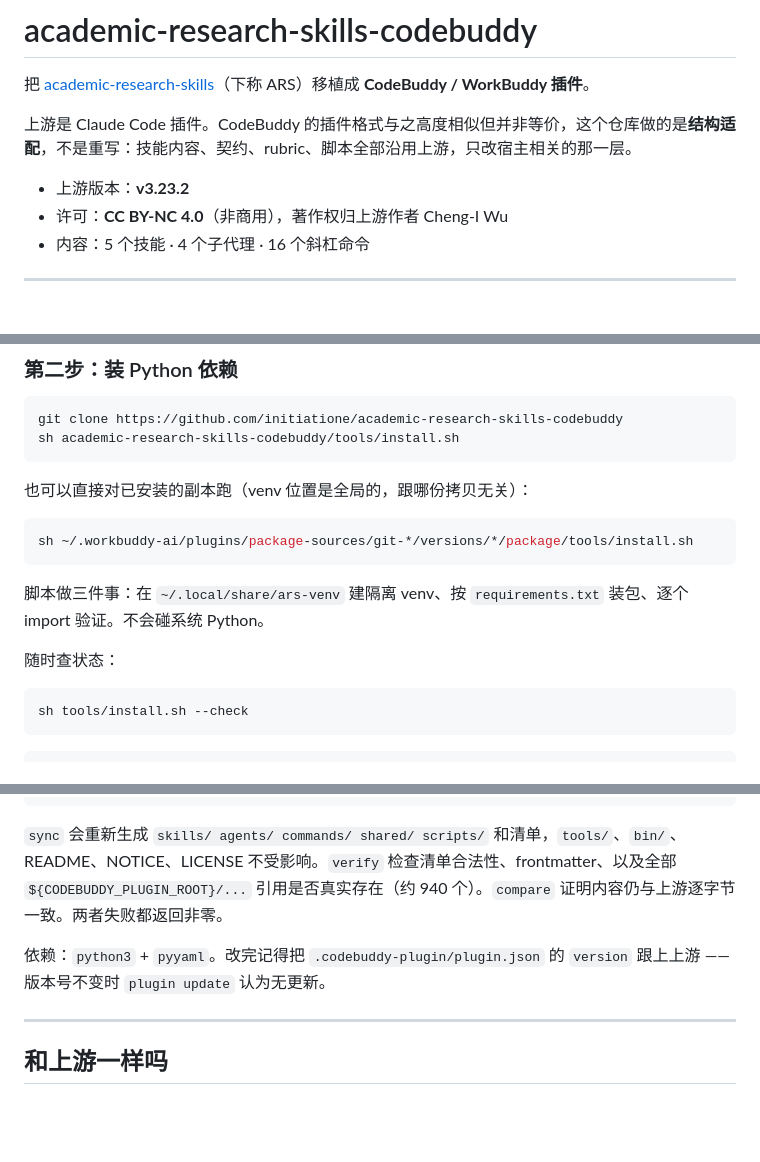
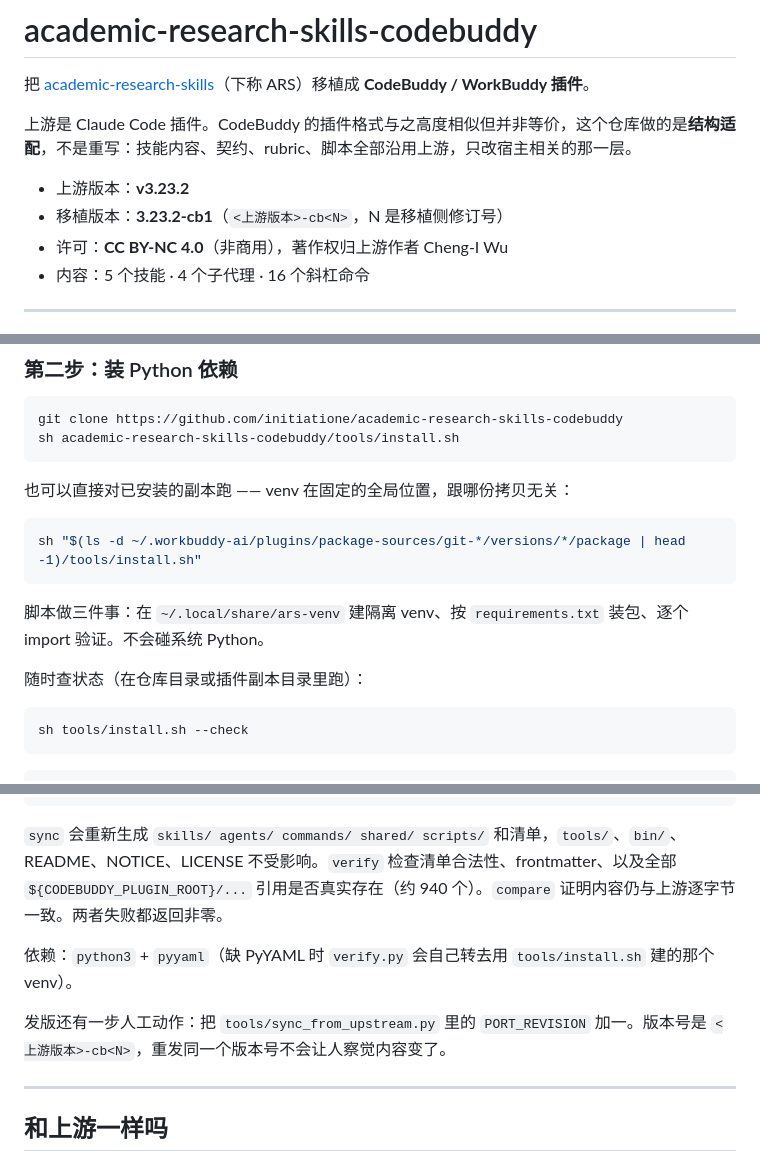
Before and after one commit to initiatione/academic-research-skills-codebuddy, a Markdown page: README.md, 3 parts joined by grey strips. Drawn GitHub-style; blank space fills up the shorter version.

````diff
--- a/README.md
+++ b/README.md
@@ -5,6 +5,7 @@
 上游是 Claude Code 插件。CodeBuddy 的插件格式与之高度相似但并非等价，这个仓库做的是**结构适配**，不是重写：技能内容、契约、rubric、脚本全部沿用上游，只改宿主相关的那一层。
 
 - 上游版本：**v3.23.2**
+- 移植版本：**3.23.2-cb1**（`<上游版本>-cb<N>`，N 是移植侧修订号）
 - 许可：**CC BY-NC 4.0**（非商用），著作权归上游作者 Cheng-I Wu
 - 内容：5 个技能 · 4 个子代理 · 16 个斜杠命令
 
@@ -81,15 +106,15 @@ git clone https://github.com/initiatione/academic-research-skills-codebuddy
 sh academic-research-skills-codebuddy/tools/install.sh
 ```
 
-也可以直接对已安装的副本跑（venv 位置是全局的，跟哪份拷贝无关）：
+也可以直接对已安装的副本跑 —— venv 在固定的全局位置，跟哪份拷贝无关：
 
 ```bash
-sh ~/.workbuddy-ai/plugins/package-sources/git-*/versions/*/package/tools/install.sh
+sh "$(ls -d ~/.workbuddy-ai/plugins/package-sources/git-*/versions/*/package | head -1)/tools/install.sh"
 ```
 
 脚本做三件事：在 `~/.local/share/ars-venv` 建隔离 venv、按 `requirements.txt` 装包、逐个 import 验证。不会碰系统 Python。
 
-随时查状态：
+随时查状态（在仓库目录或插件副本目录里跑）：
 
 ```bash
 sh tools/install.sh --check
@@ -241,7 +268,10 @@ python3 tools/compare_with_upstream.py --upstream ~/path/to/academic-research-sk
 
 `sync` 会重新生成 `skills/ agents/ commands/ shared/ scripts/` 和清单，`tools/`、`bin/`、README、NOTICE、LICENSE 不受影响。`verify` 检查清单合法性、frontmatter、以及全部 `${CODEBUDDY_PLUGIN_ROOT}/...` 引用是否真实存在（约 940 个）。`compare` 证明内容仍与上游逐字节一致。两者失败都返回非零。
 
-依赖：`python3` + `pyyaml`。改完记得把 `.codebuddy-plugin/plugin.json` 的 `version` 跟上上游 —— 版本号不变时 `plugin update` 认为无更新。
+依赖：`python3` + `pyyaml`（缺 PyYAML 时 `verify.py` 会自己转去用 `tools/install.sh` 建的那个 venv）。
+
+发版还有一步人工动作：把 `tools/sync_from_upstream.py` 里的 `PORT_REVISION` 加一。版本号是
+`<上游版本>-cb<N>`，重发同一个版本号不会让人察觉内容变了。
 
 ---
 
````
Also changed, not shown: other parts of README.md (+36 -10 lines).
